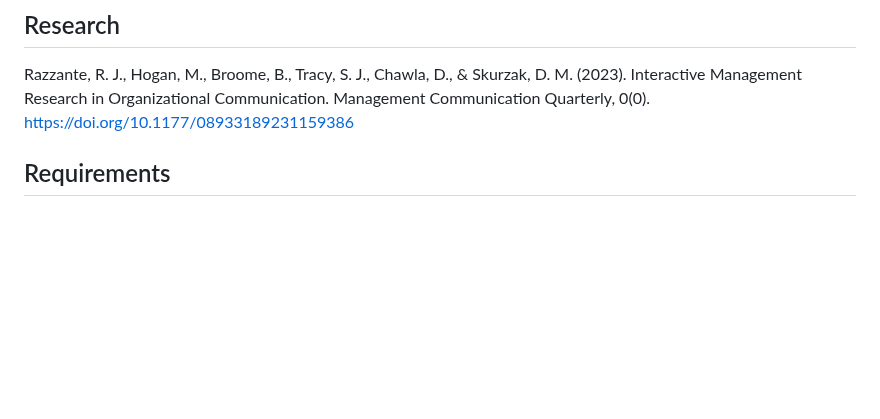
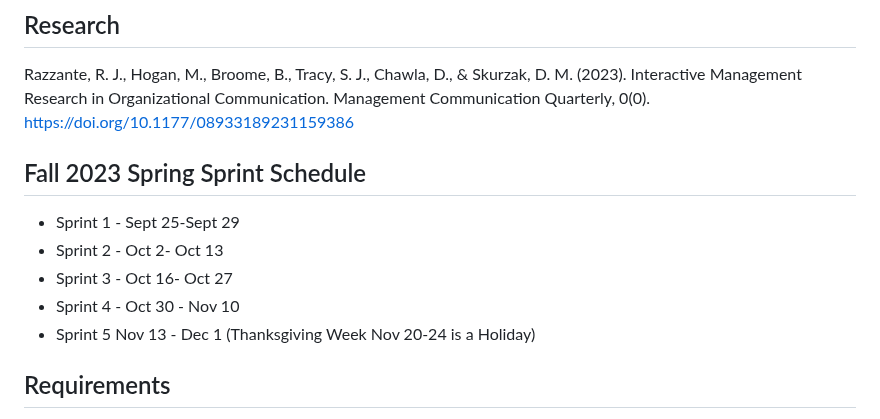
Before and after one commit to VERSO-UVM/Interactive-Management-App, a Markdown page: README.md, the part around the change. Drawn GitHub-style; blank space fills up the shorter version.

```diff
--- a/README.md
+++ b/README.md
@@ -29,6 +29,13 @@ Here are some of the limitations of ISM:
 
 ## Research
 Razzante, R. J., Hogan, M., Broome, B., Tracy, S. J., Chawla, D., & Skurzak, D. M. (2023). Interactive Management Research in Organizational Communication. Management Communication Quarterly, 0(0). [https://doi.org/10.1177/08933189231159386](https://doi.org/10.1177/08933189231159386)
+
+## Fall 2023 Spring Sprint Schedule
+- Sprint 1 - Sept 25-Sept 29
+- Sprint 2 - Oct 2- Oct 13
+- Sprint 3 - Oct 16- Oct 27
+- Sprint 4 - Oct 30 - Nov 10
+- Sprint 5 Nov 13 - Dec 1 (Thanksgiving Week  Nov 20-24 is a Holiday)
 
 ## Requirements
 1. Tool must perform Steps 2-4 of the ISM process: (2) manual ranking by the researcher, (3) determining factor relationship, and (4) constructing the flowchart
```
